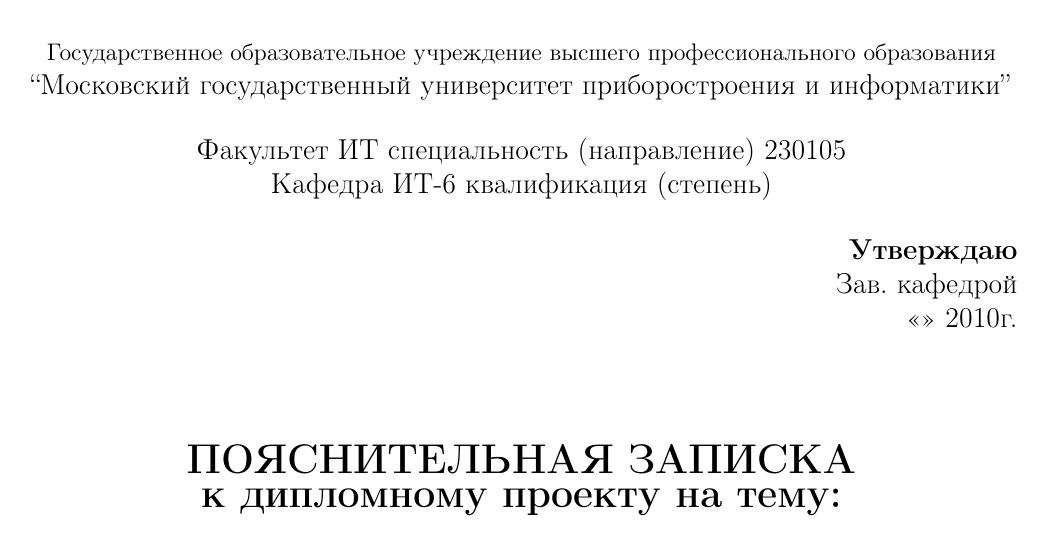
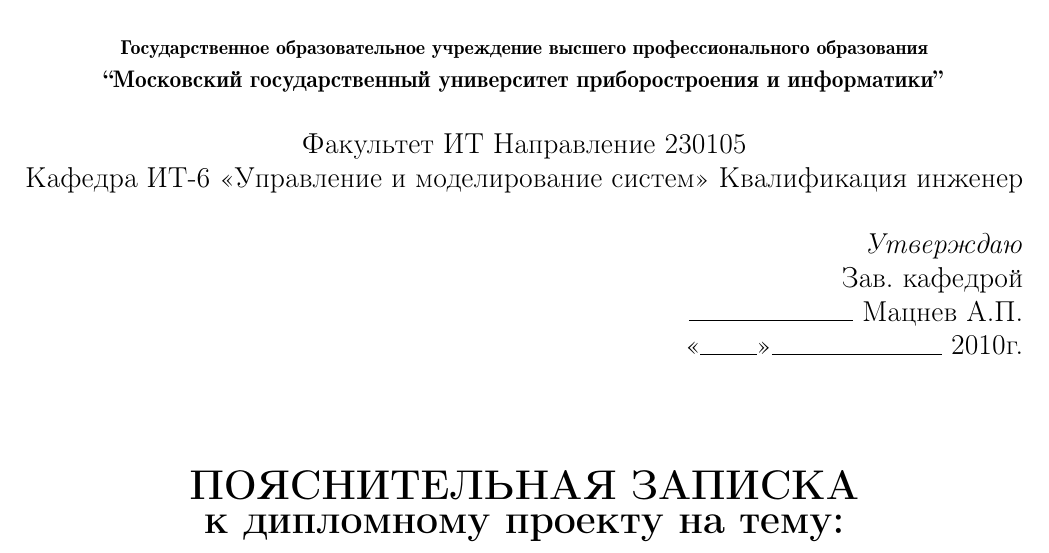
Before and after one commit to venik/gps_project, a LaTeX thesis (doc/diplom_alex/text/main.tex, which reads doc/diplom_alex/text/title.tex, doc/diplom_alex/text/titles_head.tex): part of page 1 of 10, cut so that both start at the same text. Compiled offline with LaTeX, dvips and Ghostscript.

Commit message:
diplom: work on a crap

```diff
--- a/doc/diplom_alex/text/main.tex
+++ b/doc/diplom_alex/text/main.tex
@@ -11,9 +11,13 @@
 \renewcommand{\@biblabel}[1]{#1.} 		% Заменяем библиографию с квадратных скобок на точку:
 \makeatother
 
+%\renewcommand\large{\@setfontsize\large{15.5}{17}}
+%\renewcommand\Large{\@setfontsize\Large{16.5}{19}}
+%\renewcommand\small{\@setfontsize\small{9}{9.5}}
+
 \usepackage{geometry} 				% Меняем поля страницы
 \geometry{left=2cm}				% левое поле
-\geometry{right=1.5cm}				% правое поле
+\geometry{right=1.4cm}				% правое поле
 \geometry{top=1cm}				% верхнее поле
 \geometry{bottom=2cm}				% нижнее поле
 
--- a/doc/diplom_alex/text/title.tex
+++ b/doc/diplom_alex/text/title.tex
@@ -1,26 +1,7 @@
 \begin{titlepage}
 \newpage
 
-\begin{center}
-Федеральное агентство по образованию \\
-\vspace{1cm}
-\small{Государственное образовательное учреждение высшего профессионального образования} \\
-\normalsize{“Московский государственный университет приборостроения и информатики”} \\*
-%\hrulefill
-\end{center}
-
-\begin{center}
-Факультет ИТ  специальность (направление) 230105 \\
-Кафедра ИТ-6  квалификация (степень) \\
-\end{center}
-
-\begin{flushright}
-\textbf{Утверждаю} \\
-Зав. кафедрой \\
-«»       2010г.
-\end{flushright}
-
-\vfill
+\input{titles_head}			% add header
 
 \begin{center}
 \textbf{\Large ПОЯСНИТЕЛЬНАЯ ЗАПИСКА \\
--- /dev/null
+++ b/doc/diplom_alex/text/titles_head.tex
@@ -0,0 +1,23 @@
+% title page with the name of the university
+
+\begin{center}
+\textbf{Федеральное агентство по образованию} \\
+\vspace{0.5cm}
+\fontsize{10pt}{10.5pt}{\fontseries{b}\selectfont{Государственное образовательное учреждение высшего профессионального образования} }\\
+\fontsize{12pt}{12.5pt}{\fontseries{b}\selectfont{“Московский государственный университет приборостроения и информатики”} }\\*
+%\hrulefill
+\end{center}
+
+\begin{center}
+Факультет ИТ  Направление 230105 \\
+Кафедра ИТ-6 «Управление и моделирование систем» Квалификация инженер \\
+\end{center}
+
+\begin{flushright}
+\textit{Утверждаю} \\
+Зав. кафедрой \\
+\rule{2.9cm}{0.5pt} Мацнев А.П. \\
+«\rule{1cm}{0.5pt}»\rule{3cm}{0.5pt} 2010г.
+\end{flushright}
+
+\vfill
```
Also changed, not shown: doc/diplom_alex/text/main.tex (1 more changed lines).
